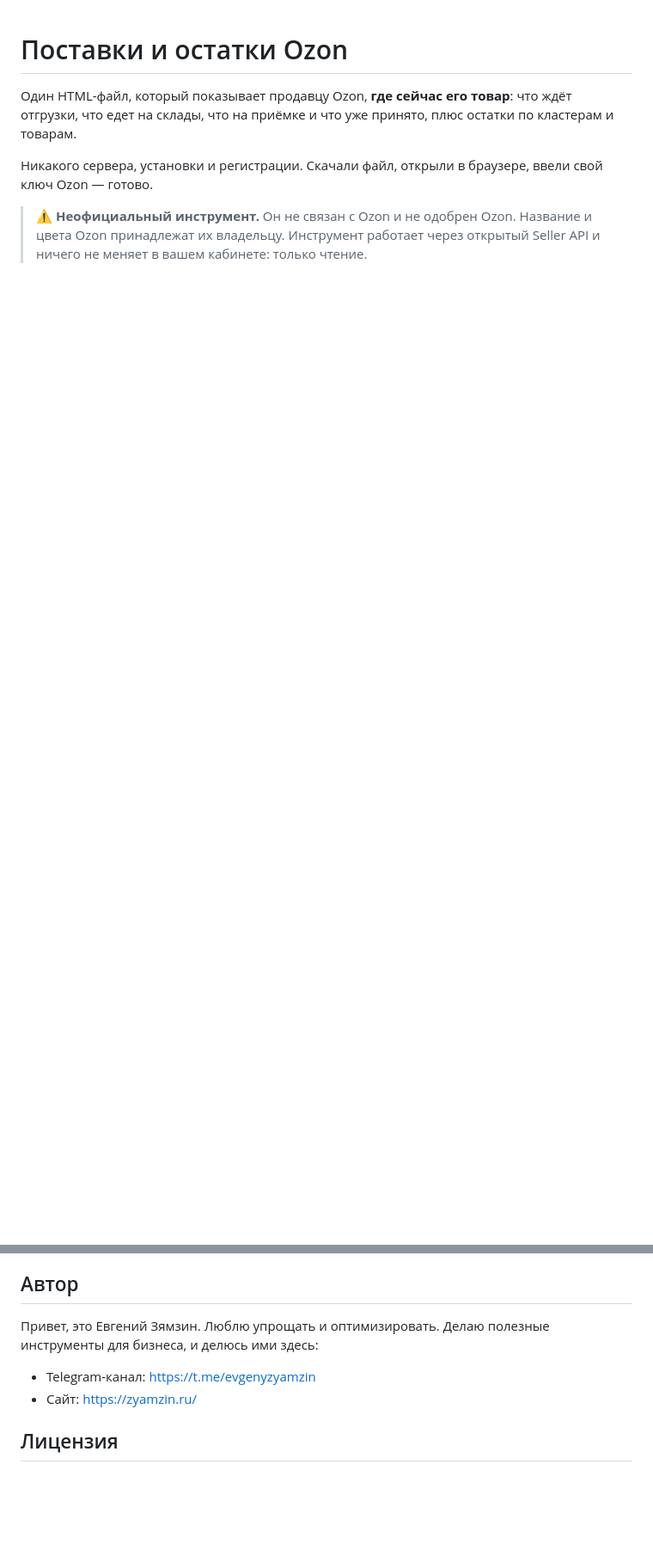
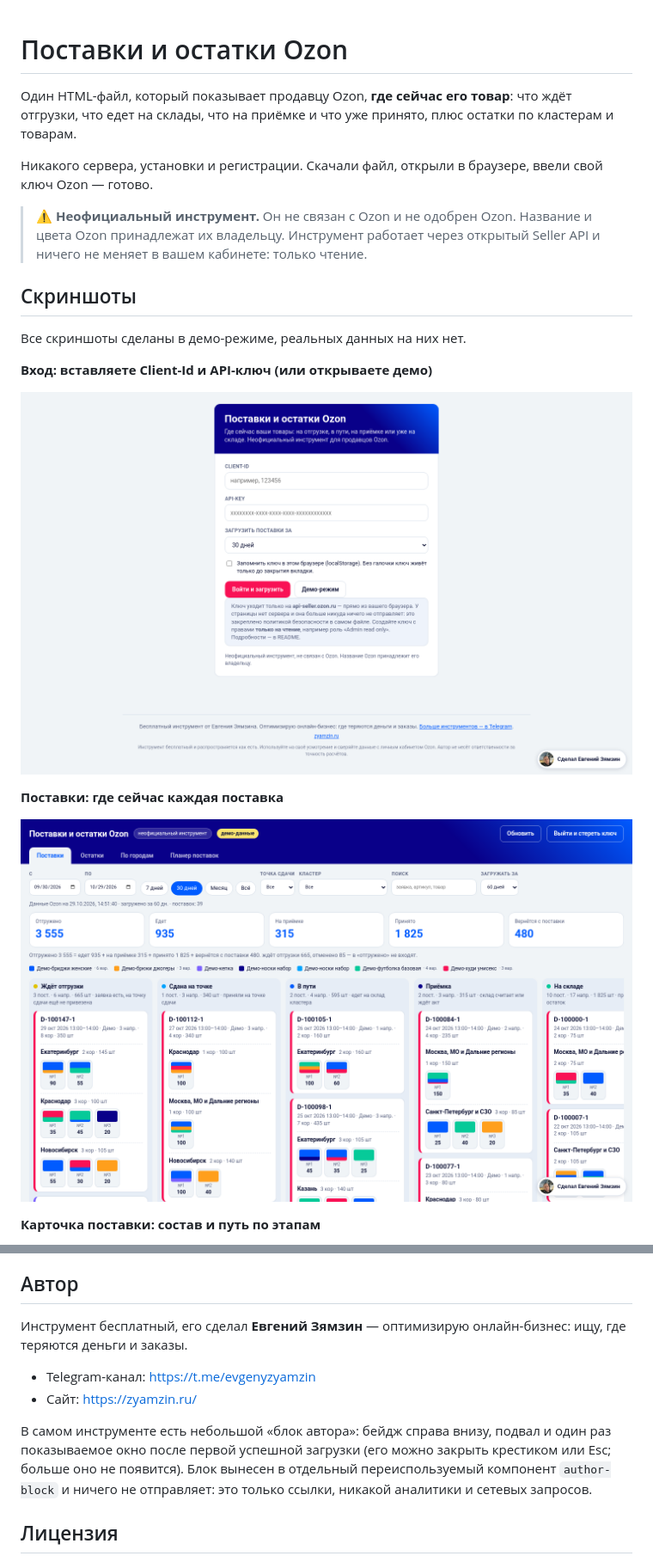
Before and after one commit to zyamzin/ozon-supply-board, a Markdown page: README.md, 2 parts joined by grey strips. Shown at 86% size. Drawn GitHub-style; pictures changed too: screenshots/1-login.png (added), screenshots/2-supplies.png (added); blank space fills up the shorter version.

Commit message:
Добавлены скриншоты в README

```diff
--- a/README.md
+++ b/README.md
@@ -5,3 +5,18 @@
 Никакого сервера, установки и регистрации. Скачали файл, открыли в браузере, ввели свой ключ Ozon — готово.
 
 > ⚠️ **Неофициальный инструмент.** Он не связан с Ozon и не одобрен Ozon. Название и цвета Ozon принадлежат их владельцу. Инструмент работает через открытый Seller API и ничего не меняет в вашем кабинете: только чтение.
+
+## Скриншоты
+
+Все скриншоты сделаны в демо-режиме, реальных данных на них нет.
+
+**Вход: вставляете Client-Id и API-ключ (или открываете демо)**
+
+![Вход](screenshots/1-login.png)
+
+**Поставки: где сейчас каждая поставка**
+
+![Поставки](screenshots/2-supplies.png)
+
+**Карточка поставки: состав и путь по этапам**
+
@@ -99,11 +127,13 @@
 
 ## Автор
 
-Привет, это Евгений Зямзин. Люблю упрощать и оптимизировать. Делаю полезные инструменты для бизнеса, и делюсь ими здесь:
+Инструмент бесплатный, его сделал **Евгений Зямзин** — оптимизирую онлайн-бизнес: ищу, где теряются деньги и заказы.
 
 - Telegram-канал: <https://t.me/evgenyzyamzin>
 - Сайт: <https://zyamzin.ru/>
 
+В самом инструменте есть небольшой «блок автора»: бейдж справа внизу, подвал и один раз показываемое окно после первой успешной загрузки (его можно закрыть крестиком или Esc; больше оно не появится). Блок вынесен в отдельный переиспользуемый компонент `author-block` и ничего не отправляет: это только ссылки, никакой аналитики и сетевых запросов.
+
 ## Лицензия
 
 MIT — см. [LICENSE](LICENSE). Автор: Евгений Зямзин. Делитесь, дорабатывайте, ставьте ссылку на источник — будет приятно.
```
Also changed, not shown: other parts of README.md (+13 -0 lines), screenshots/3-supply-card.png (added), screenshots/4-stocks.png (added), screenshots/5-cities.png (added), screenshots/6-planner.png (added).
